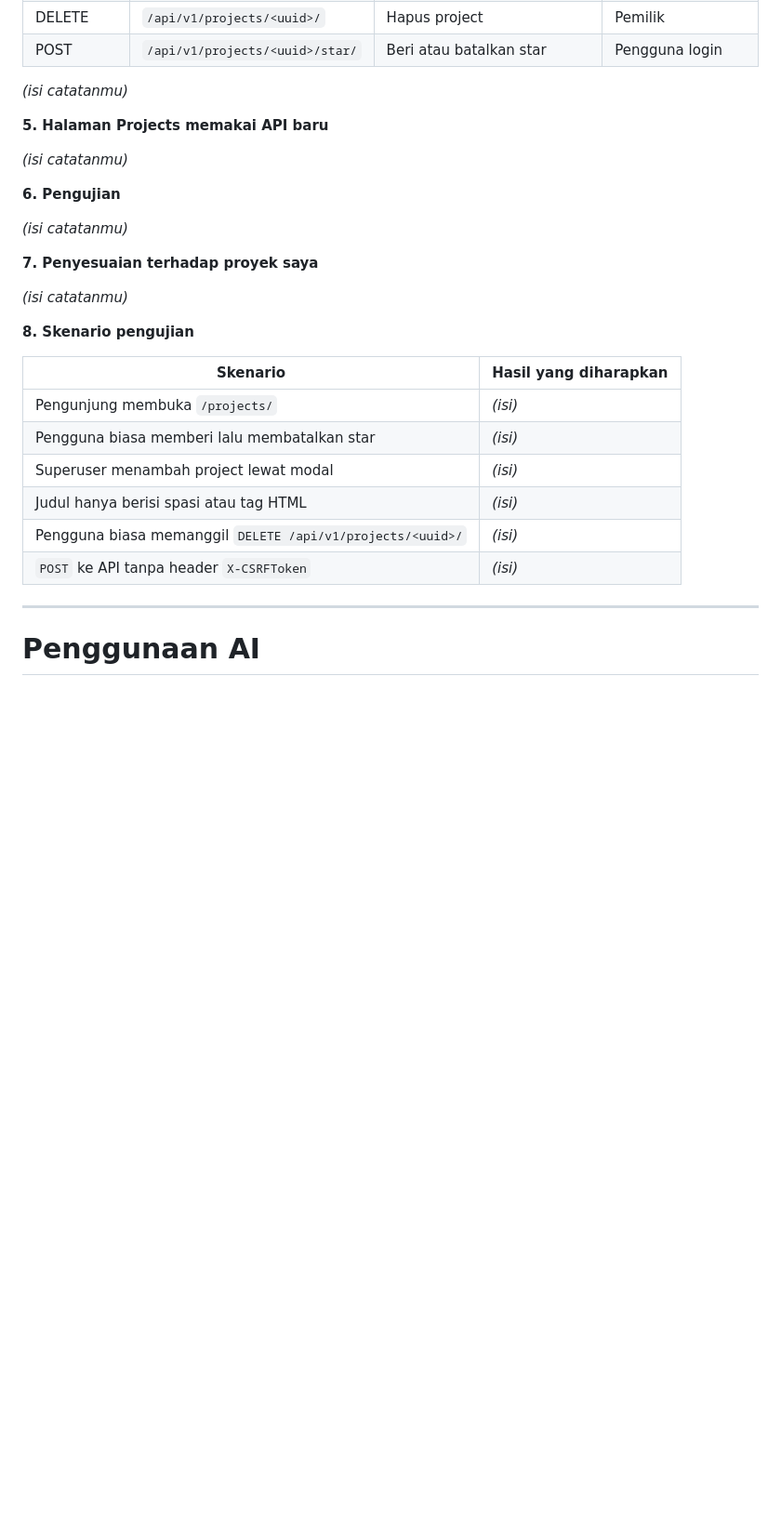
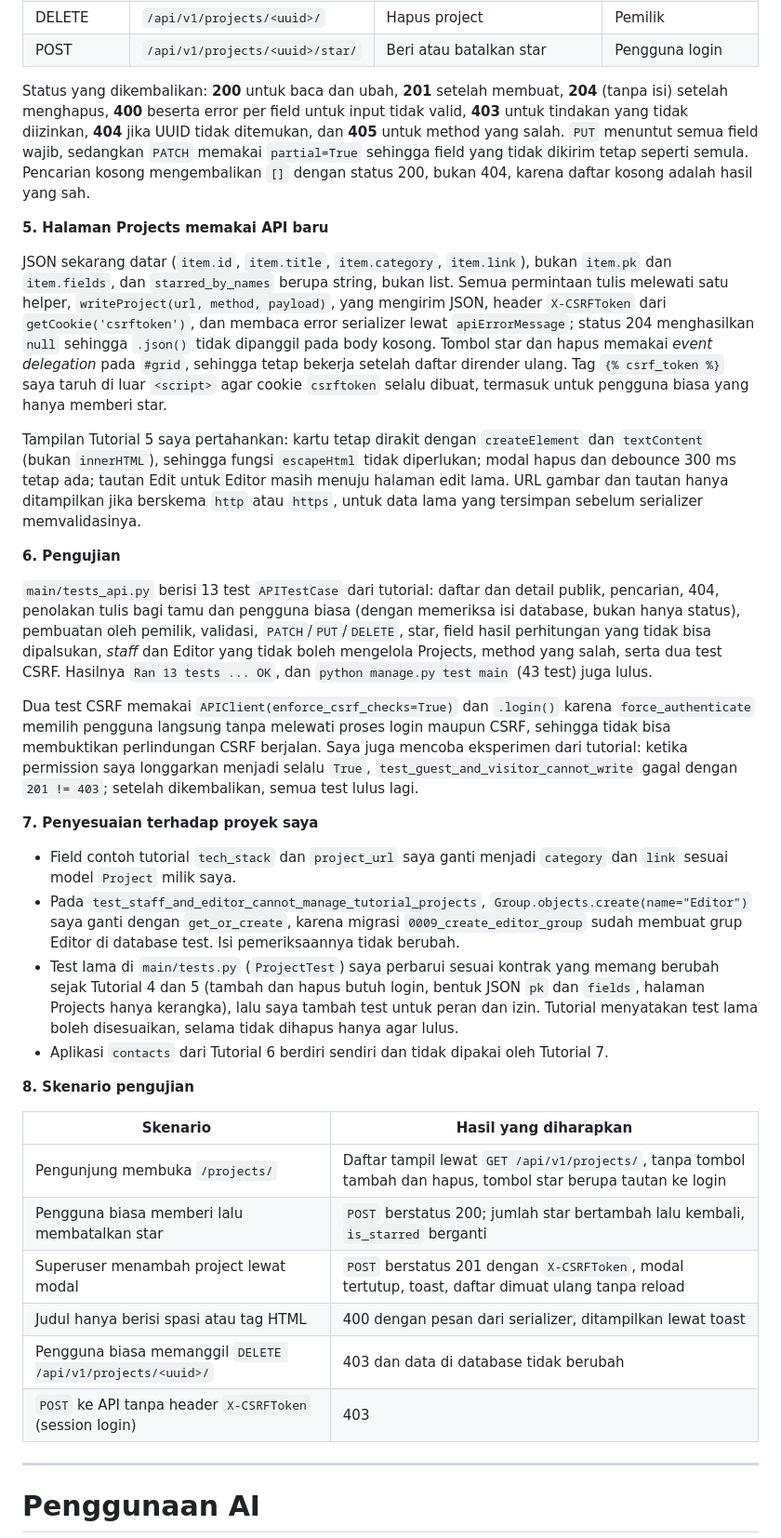
Before and after one commit to salfyea/myportofolio, a Markdown page: README.md, the part around one of its changes. Shown at 93% size. Drawn GitHub-style; blank space fills up the shorter version.

Commit message:
docs: write tutorial 7 implementation notes and drop tutorial 6 notes

```diff
--- a/README.md
+++ b/README.md
@@ -907,38 +871,37 @@ _(isi catatanmu)_
 | DELETE | `/api/v1/projects/<uuid>/` | Hapus project | Pemilik |
 | POST | `/api/v1/projects/<uuid>/star/` | Beri atau batalkan star | Pengguna login |
 
-<!-- Tambahkan penjelasan status 200 / 201 / 204 / 400 / 403 / 404 / 405 jika perlu. -->
-
-_(isi catatanmu)_
+Status yang dikembalikan: **200** untuk baca dan ubah, **201** setelah membuat, **204** (tanpa isi) setelah menghapus, **400** beserta error per field untuk input tidak valid, **403** untuk tindakan yang tidak diizinkan, **404** jika UUID tidak ditemukan, dan **405** untuk method yang salah. `PUT` menuntut semua field wajib, sedangkan `PATCH` memakai `partial=True` sehingga field yang tidak dikirim tetap seperti semula. Pencarian kosong mengembalikan `[]` dengan status 200, bukan 404, karena daftar kosong adalah hasil yang sah.
 
 **5. Halaman Projects memakai API baru**
 
-<!-- Perubahan kontrak data (item.pk dan item.fields menjadi item.id dan item.title), helper writeProject, event delegation, dan kenapa tag csrf_token tetap diperlukan. -->
+JSON sekarang datar (`item.id`, `item.title`, `item.category`, `item.link`), bukan `item.pk` dan `item.fields`, dan `starred_by_names` berupa string, bukan list. Semua permintaan tulis melewati satu helper, `writeProject(url, method, payload)`, yang mengirim JSON, header `X-CSRFToken` dari `getCookie('csrftoken')`, dan membaca error serializer lewat `apiErrorMessage`; status 204 menghasilkan `null` sehingga `.json()` tidak dipanggil pada body kosong. Tombol star dan hapus memakai *event delegation* pada `#grid`, sehingga tetap bekerja setelah daftar dirender ulang. Tag `{% csrf_token %}` saya taruh di luar `<script>` agar cookie `csrftoken` selalu dibuat, termasuk untuk pengguna biasa yang hanya memberi star.
 
-_(isi catatanmu)_
+Tampilan Tutorial 5 saya pertahankan: kartu tetap dirakit dengan `createElement` dan `textContent` (bukan `innerHTML`), sehingga fungsi `escapeHtml` tidak diperlukan; modal hapus dan debounce 300 ms tetap ada; tautan Edit untuk Editor masih menuju halaman edit lama. URL gambar dan tautan hanya ditampilkan jika berskema `http` atau `https`, untuk data lama yang tersimpan sebelum serializer memvalidasinya.
 
 **6. Pengujian**
 
-<!-- 13 test di main/tests_api.py, eksperimen melonggarkan permission, dan test CSRF dengan APIClient(enforce_csrf_checks=True). Apa bedanya dengan force_authenticate? -->
+`main/tests_api.py` berisi 13 test `APITestCase` dari tutorial: daftar dan detail publik, pencarian, 404, penolakan tulis bagi tamu dan pengguna biasa (dengan memeriksa isi database, bukan hanya status), pembuatan oleh pemilik, validasi, `PATCH`/`PUT`/`DELETE`, star, field hasil perhitungan yang tidak bisa dipalsukan, *staff* dan Editor yang tidak boleh mengelola Projects, method yang salah, serta dua test CSRF. Hasilnya `Ran 13 tests ... OK`, dan `python manage.py test main` (43 test) juga lulus.
 
-_(isi catatanmu)_
+Dua test CSRF memakai `APIClient(enforce_csrf_checks=True)` dan `.login()` karena `force_authenticate` memilih pengguna langsung tanpa melewati proses login maupun CSRF, sehingga tidak bisa membuktikan perlindungan CSRF berjalan. Saya juga mencoba eksperimen dari tutorial: ketika permission saya longgarkan menjadi selalu `True`, `test_guest_and_visitor_cannot_write` gagal dengan `201 != 403`; setelah dikembalikan, semua test lulus lagi.
 
 **7. Penyesuaian terhadap proyek saya**
 
-<!-- Contoh: tech_stack dan project_url pada tutorial menjadi category dan link; get_or_create untuk grup Editor karena migrasi 0009 sudah membuatnya; test lama di main/tests.py disesuaikan dengan kontrak baru. -->
-
-_(isi catatanmu)_
+- Field contoh tutorial `tech_stack` dan `project_url` saya ganti menjadi `category` dan `link` sesuai model `Project` milik saya.
+- Pada `test_staff_and_editor_cannot_manage_tutorial_projects`, `Group.objects.create(name="Editor")` saya ganti dengan `get_or_create`, karena migrasi `0009_create_editor_group` sudah membuat grup Editor di database test. Isi pemeriksaannya tidak berubah.
+- Test lama di `main/tests.py` (`ProjectTest`) saya perbarui sesuai kontrak yang memang berubah sejak Tutorial 4 dan 5 (tambah dan hapus butuh login, bentuk JSON `pk` dan `fields`, halaman Projects hanya kerangka), lalu saya tambah test untuk peran dan izin. Tutorial menyatakan test lama boleh disesuaikan, selama tidak dihapus hanya agar lulus.
+- Aplikasi `contacts` dari Tutorial 6 berdiri sendiri dan tidak dipakai oleh Tutorial 7.
 
 **8. Skenario pengujian**
 
 | Skenario | Hasil yang diharapkan |
 | --- | --- |
-| Pengunjung membuka `/projects/` | _(isi)_ |
-| Pengguna biasa memberi lalu membatalkan star | _(isi)_ |
-| Superuser menambah project lewat modal | _(isi)_ |
-| Judul hanya berisi spasi atau tag HTML | _(isi)_ |
-| Pengguna biasa memanggil `DELETE /api/v1/projects/<uuid>/` | _(isi)_ |
-| `POST` ke API tanpa header `X-CSRFToken` | _(isi)_ |
+| Pengunjung membuka `/projects/` | Daftar tampil lewat `GET /api/v1/projects/`, tanpa tombol tambah dan hapus, tombol star berupa tautan ke login |
+| Pengguna biasa memberi lalu membatalkan star | `POST` berstatus 200; jumlah star bertambah lalu kembali, `is_starred` berganti |
+| Superuser menambah project lewat modal | `POST` berstatus 201 dengan `X-CSRFToken`, modal tertutup, toast, daftar dimuat ulang tanpa reload |
+| Judul hanya berisi spasi atau tag HTML | 400 dengan pesan dari serializer, ditampilkan lewat toast |
+| Pengguna biasa memanggil `DELETE /api/v1/projects/<uuid>/` | 403 dan data di database tidak berubah |
+| `POST` ke API tanpa header `X-CSRFToken` (session login) | 403 |
 
 ---
 
```
Also changed, not shown: other parts of README.md (+20 -56 lines).
